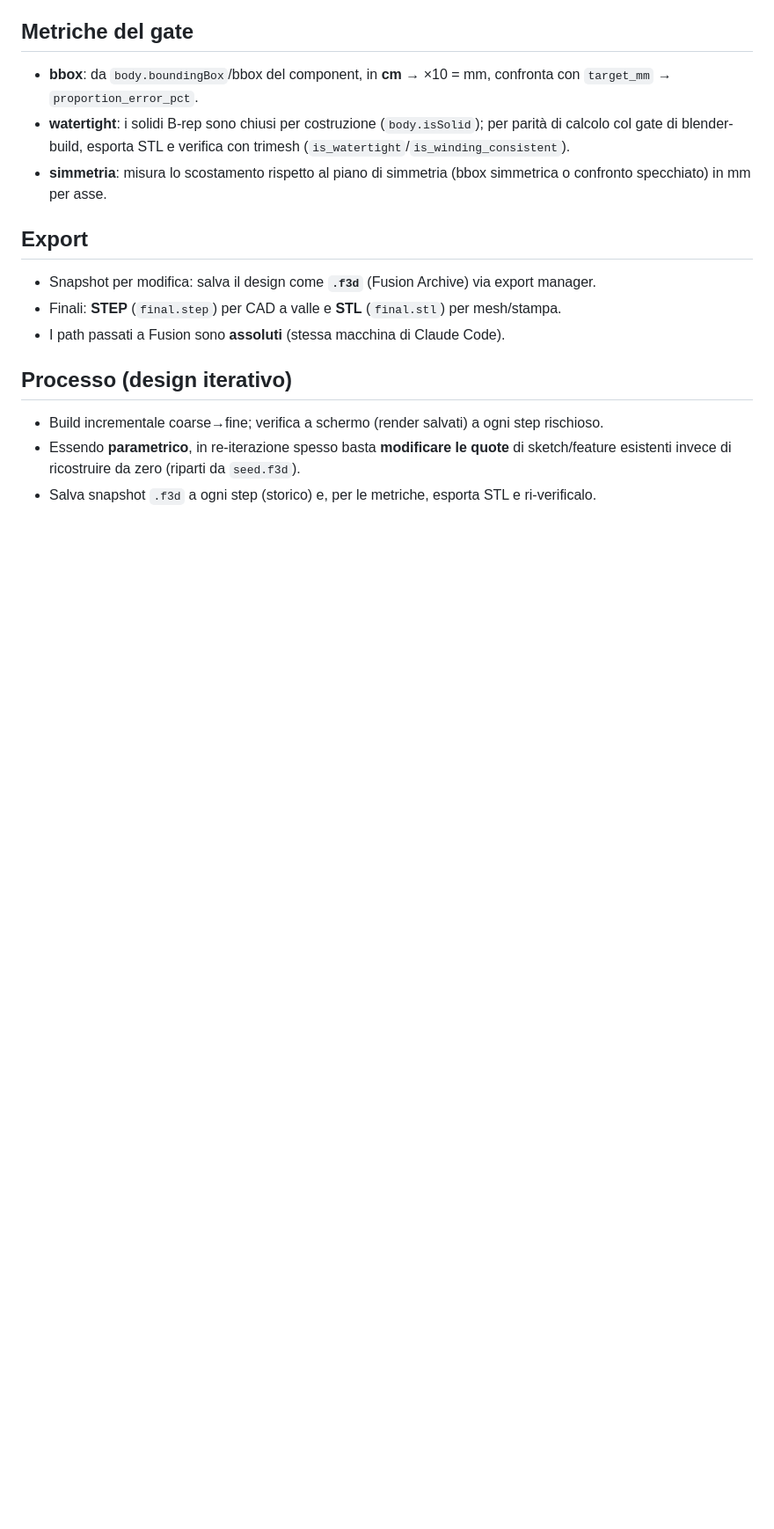
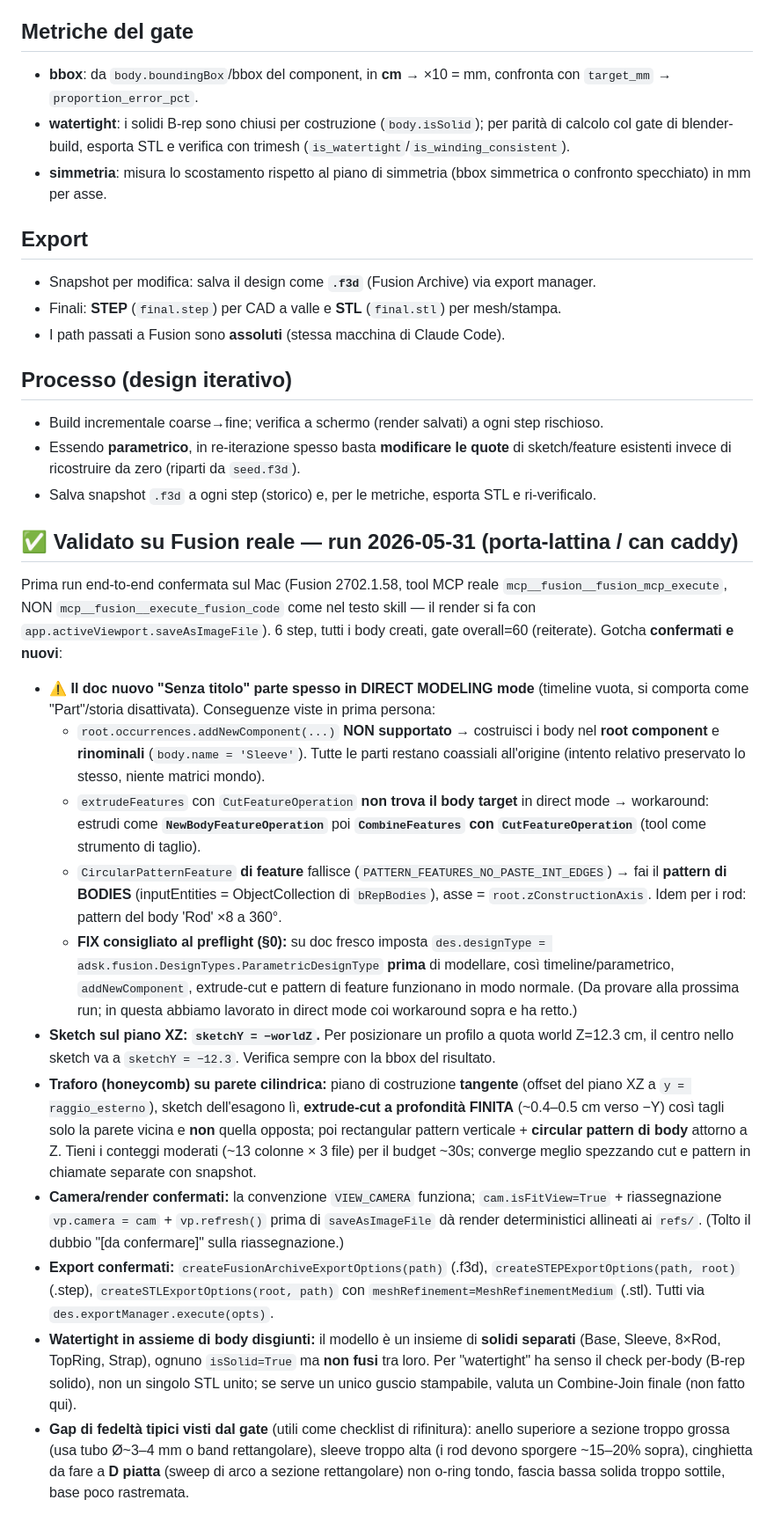
Before and after one commit to bitwiseops/3d-models-ai, a Markdown page: run/fusion_build_lessons.md, the part around one of its changes. Shown at 88% size. Drawn GitHub-style; blank space fills up the shorter version.

Commit message:
docs(fusion-build): lessons dalla prima run reale (can caddy) — direct-mode workarounds, XZ sketchY=-worldZ, honeycomb radiale, export/camera confermati
Co-Authored-By: Claude Opus 4.8 (1M context) <noreply@anthropic.com>

```diff
--- a/run/fusion_build_lessons.md
+++ b/run/fusion_build_lessons.md
@@ -98,3 +98,48 @@ Valgono per qualunque ricostruzione procedurale parametrica in Fusion guidata da
 - Essendo **parametrico**, in re-iterazione spesso basta **modificare le quote** di
   sketch/feature esistenti invece di ricostruire da zero (riparti da `seed.f3d`).
 - Salva snapshot `.f3d` a ogni step (storico) e, per le metriche, esporta STL e ri-verificalo.
+
+## ✅ Validato su Fusion reale — run 2026-05-31 (porta-lattina / can caddy)
+Prima run end-to-end confermata sul Mac (Fusion 2702.1.58, tool MCP reale
+`mcp__fusion__fusion_mcp_execute`, NON `mcp__fusion__execute_fusion_code` come nel testo skill —
+il render si fa con `app.activeViewport.saveAsImageFile`). 6 step, tutti i body creati, gate
+overall=60 (reiterate). Gotcha **confermati e nuovi**:
+
+- **⚠️ Il doc nuovo "Senza titolo" parte spesso in DIRECT MODELING mode** (timeline vuota,
+  si comporta come "Part"/storia disattivata). Conseguenze viste in prima persona:
+  - `root.occurrences.addNewComponent(...)` **NON supportato** → costruisci i body nel
+    **root component** e **rinominali** (`body.name = 'Sleeve'`). Tutte le parti restano coassiali
+    all'origine (intento relativo preservato lo stesso, niente matrici mondo).
+  - `extrudeFeatures` con `CutFeatureOperation` **non trova il body target** in direct mode →
+    workaround: estrudi come **`NewBodyFeatureOperation`** poi **`CombineFeatures` con
+    `CutFeatureOperation`** (tool come strumento di taglio).
+  - `CircularPatternFeature` **di feature** fallisce (`PATTERN_FEATURES_NO_PASTE_INT_EDGES`) →
+    fai il **pattern di BODIES** (inputEntities = ObjectCollection di `bRepBodies`), asse =
+    `root.zConstructionAxis`. Idem per i rod: pattern del body 'Rod' ×8 a 360°.
+  - **FIX consigliato al preflight (§0):** su doc fresco imposta
+    `des.designType = adsk.fusion.DesignTypes.ParametricDesignType` **prima** di modellare, così
+    timeline/parametrico, `addNewComponent`, extrude-cut e pattern di feature funzionano in modo
+    normale. (Da provare alla prossima run; in questa abbiamo lavorato in direct mode coi
+    workaround sopra e ha retto.)
+- **Sketch sul piano XZ: `sketchY = −worldZ`.** Per posizionare un profilo a quota world Z=12.3
+  cm, il centro nello sketch va a `sketchY = −12.3`. Verifica sempre con la bbox del risultato.
+- **Traforo (honeycomb) su parete cilindrica:** piano di costruzione **tangente** (offset del
+  piano XZ a `y = raggio_esterno`), sketch dell'esagono lì, **extrude-cut a profondità FINITA**
+  (~0.4–0.5 cm verso −Y) così tagli solo la parete vicina e **non** quella opposta; poi
+  rectangular pattern verticale + **circular pattern di body** attorno a Z. Tieni i conteggi
+  moderati (~13 colonne × 3 file) per il budget ~30s; converge meglio spezzando cut e pattern in
+  chiamate separate con snapshot.
+- **Camera/render confermati:** la convenzione `VIEW_CAMERA` funziona; `cam.isFitView=True` +
+  riassegnazione `vp.camera = cam` + `vp.refresh()` prima di `saveAsImageFile` dà render
+  deterministici allineati ai `refs/`. (Tolto il dubbio "[da confermare]" sulla riassegnazione.)
+- **Export confermati:** `createFusionArchiveExportOptions(path)` (.f3d),
+  `createSTEPExportOptions(path, root)` (.step), `createSTLExportOptions(root, path)` con
+  `meshRefinement=MeshRefinementMedium` (.stl). Tutti via `des.exportManager.execute(opts)`.
+- **Watertight in assieme di body disgiunti:** il modello è un insieme di **solidi separati**
+  (Base, Sleeve, 8×Rod, TopRing, Strap), ognuno `isSolid=True` ma **non fusi** tra loro. Per
+  "watertight" ha senso il check per-body (B-rep solido), non un singolo STL unito; se serve un
+  unico guscio stampabile, valuta un Combine-Join finale (non fatto qui).
+- **Gap di fedeltà tipici visti dal gate** (utili come checklist di rifinitura): anello superiore
+  a sezione troppo grossa (usa tubo Ø~3–4 mm o band rettangolare), sleeve troppo alta (i rod
+  devono sporgere ~15–20% sopra), cinghietta da fare a **D piatta** (sweep di arco a sezione
+  rettangolare) non o-ring tondo, fascia bassa solida troppo sottile, base poco rastremata.
```
Also changed, not shown: other parts of run/fusion_build_lessons.md (+5 -5 lines).
